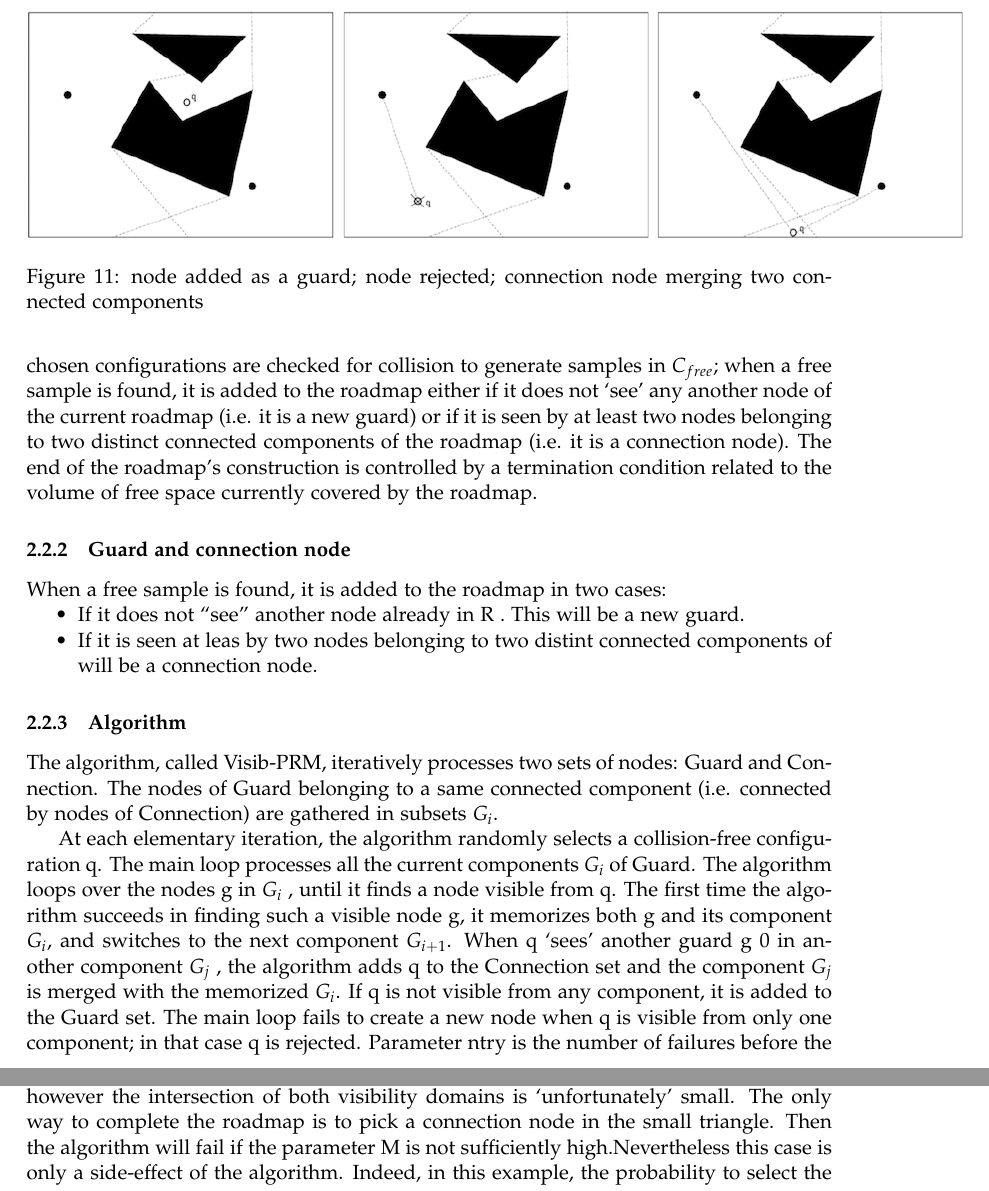
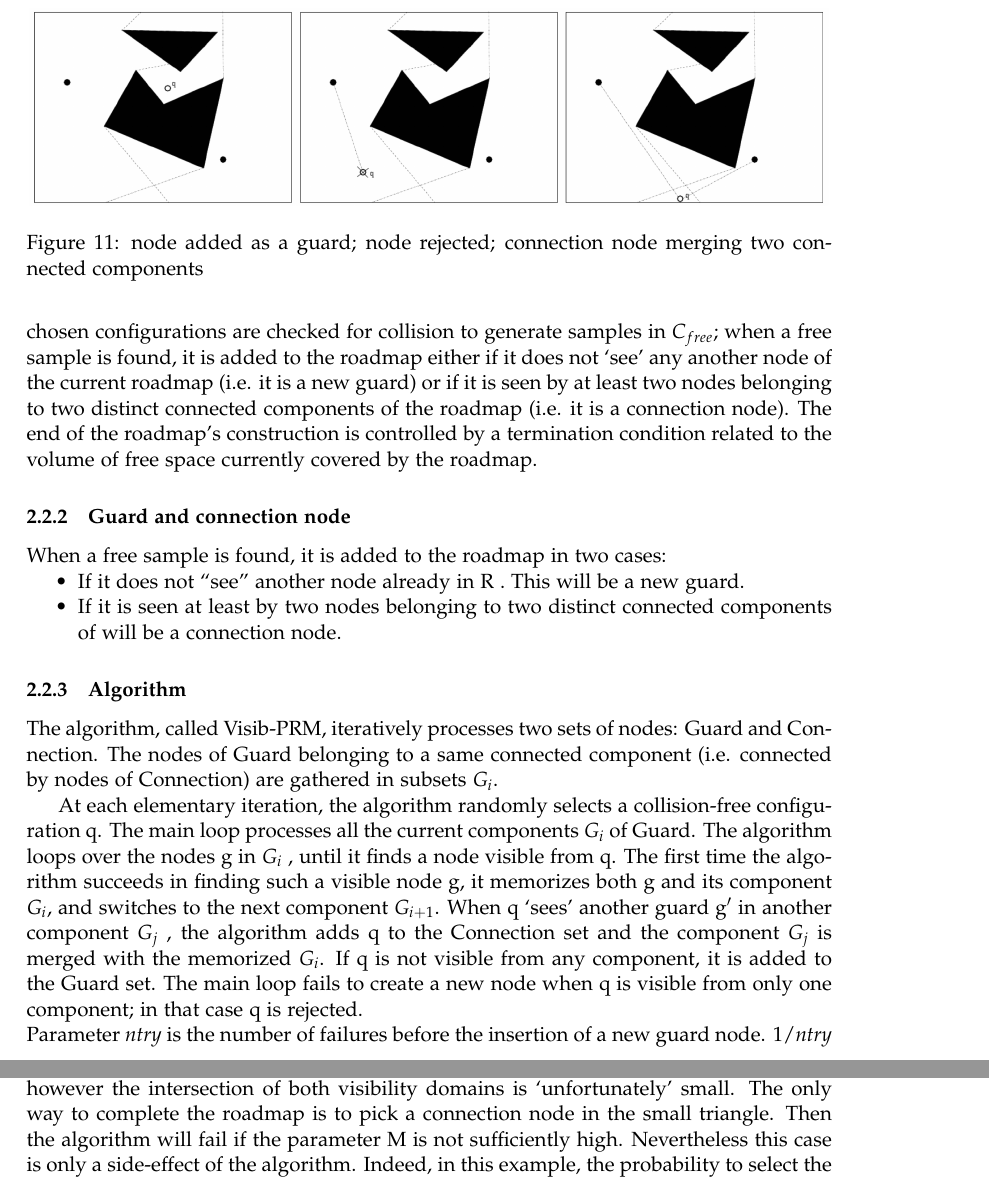
Before and after one commit to may-v/545Scribing, a LaTeX document (cs545_lecture17_MotionPlanning1.tex): two parts of pages 12 and 13 of 14, joined at a grey line, cut so that both start at the same text. Compiled offline with pdfLaTeX.

Commit message:
fix visibility prm image and typos

```diff
--- a/cs545_lecture17_MotionPlanning1.tex
+++ b/cs545_lecture17_MotionPlanning1.tex
@@ -216,6 +216,6 @@ Solution: sample more points toward edges of the obstacles. We can use binary se
 The roadmap is constructed incrementally by randomly sampling the configuration space and attempting to connect some pairs of collision-free samples by the local method.
 The visibility roadmaps are build without any explicit computation of the visibility domains.
 \begin{figure}[h]
-\includegraphics{visibility_psm_visual}
+\includegraphics[width=15cm]{visibility_prm_visual}
 \centering
 \caption{node added as a guard; node rejected; connection node merging two connected components}
@@ -240,7 +240,7 @@ volume of free space currently covered by the roadmap.
 When a free sample is found, it is added to the roadmap in two cases:
 \begin{itemize}
 \item If it does not “see” another node already in R . This will be a new guard.
-\item If it is seen at leas by two nodes belonging to two distint connected components of will be a connection node.
+\item If it is seen at least by two nodes belonging to two distinct connected components of will be a connection node.
 \end{itemize}
 \subsubsection{Algorithm}
 The algorithm, called Visib-PRM, iteratively processes two sets of nodes: Guard
@@ -252,17 +252,16 @@ and Connection. The nodes of Guard belonging to a same connected component
 \centering
 \caption{Visibility PRM Algorithm}
-\label{fig:vispsm_alg}
+\label{fig:visprm_alg}
 \end{figure}
 At each elementary iteration, the algorithm randomly selects a collision-free
 configuration q. The main loop processes all the current components $G_i$ of Guard. The algorithm loops over the nodes g in $G_i$ , until it finds a node visible from q. The
 first time the algorithm succeeds in finding such a visible node g, it memorizes both
 g and its component $G_i$, and switches to the next component $G_{i+1}$. When q ‘sees’
-another guard g
-0 in another component $G_j$ , the algorithm adds q to the Connection
+another guard g$'$ in another component $G_j$ , the algorithm adds q to the Connection
 set and the component $G_j$ is merged with the memorized $G_i$. If q is not visible from
 any component, it is added to the Guard set. The main loop fails to create a new
-node when q is visible from only one component; in that case q is rejected.
-Parameter ntry is the number of failures before the insertion of a new guard node.
-1/ntry gives an estimation of the volume not yet covered by visibility domains.
+node when q is visible from only one component; in that case q is rejected.\\
+Parameter \textit{ntry} is the number of failures before the insertion of a new guard node.
+1/\textit{ntry} gives an estimation of the volume not yet covered by visibility domains.
 It estimates the fraction between the non-covered volume and the total volume of
 $C_{free}$. This is a critical parameter which controls the end of the algorithm. Hence,
```
Also changed, not shown: cs545_lecture17_MotionPlanning1.pdf, imgs/visibility_prm_code.png (added), imgs/visibility_prm_failure.png (renamed from imgs/visibility_psm_failure.png), imgs/visibility_prm_visual.png (added), imgs/visibility_psm_code.png (deleted), imgs/visibility_psm_visual.png (deleted), cs545_lecture17_MotionPlanning1.tex (16 more changed lines), 1 other file.
